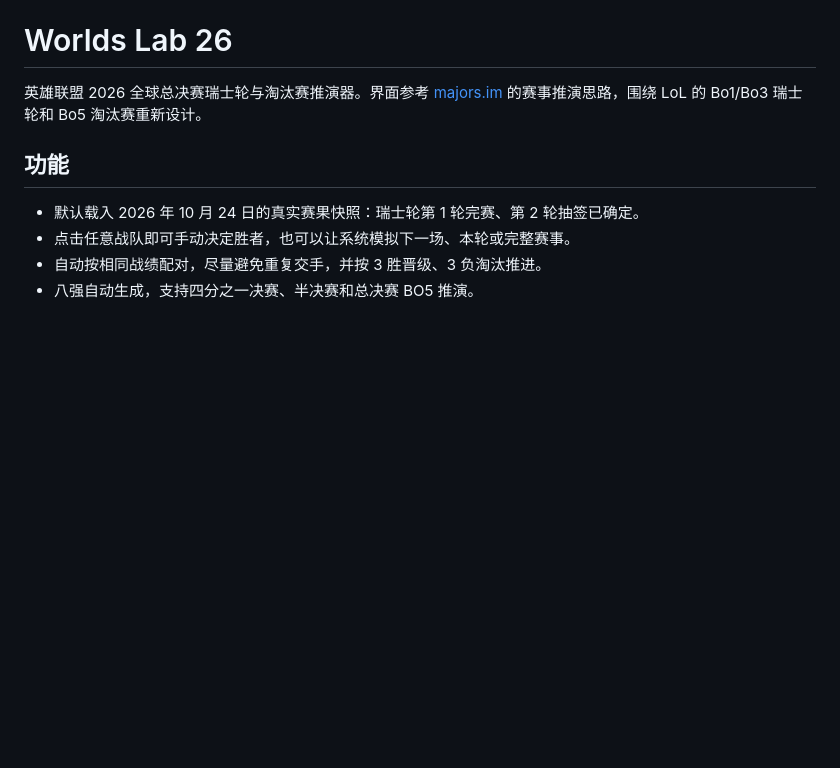
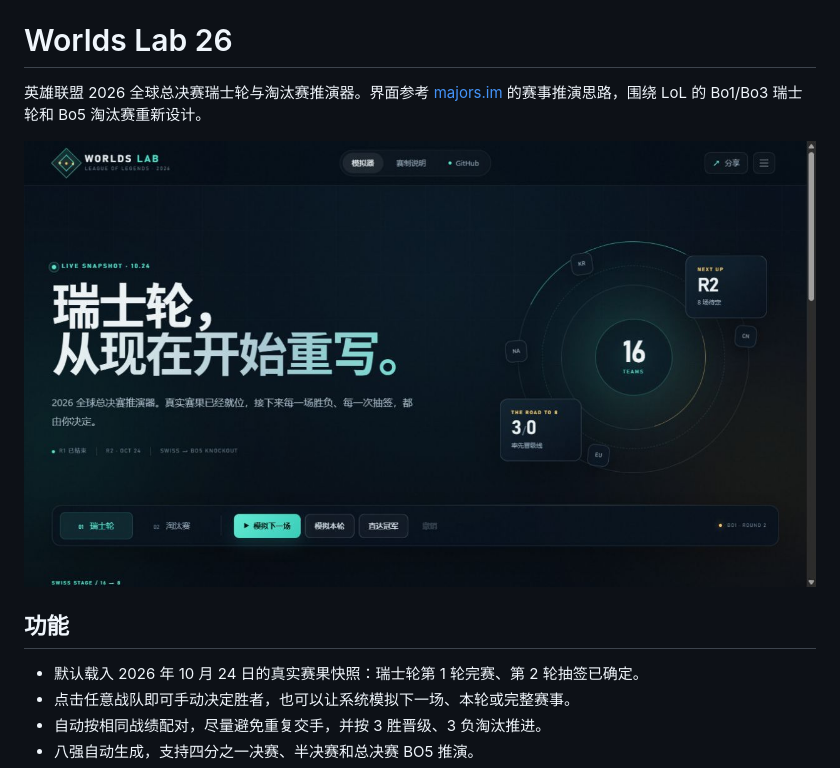
Before and after one commit to xiangchanghai123-alt/worlds-2026-lab, a Markdown page: README.md, the part around the change. GitHub-like rendering; pictures changed too: preview.png (added); blank space fills up the shorter version.

Commit message:
Polish simulator interactions and add preview

```diff
--- a/README.md
+++ b/README.md
@@ -1,6 +1,8 @@
 # Worlds Lab 26
 
 英雄联盟 2026 全球总决赛瑞士轮与淘汰赛推演器。界面参考 [majors.im](https://majors.im/2026/cologne) 的赛事推演思路，围绕 LoL 的 Bo1/Bo3 瑞士轮和 Bo5 淘汰赛重新设计。
+
+![Worlds Lab 26 preview](preview.png)
 
 ## 功能
 
```
